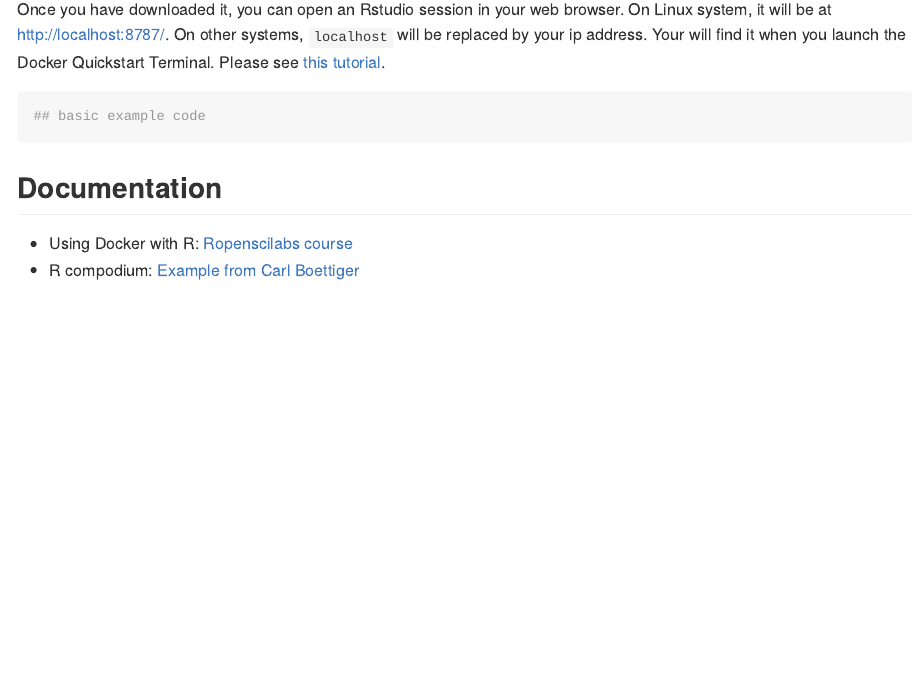
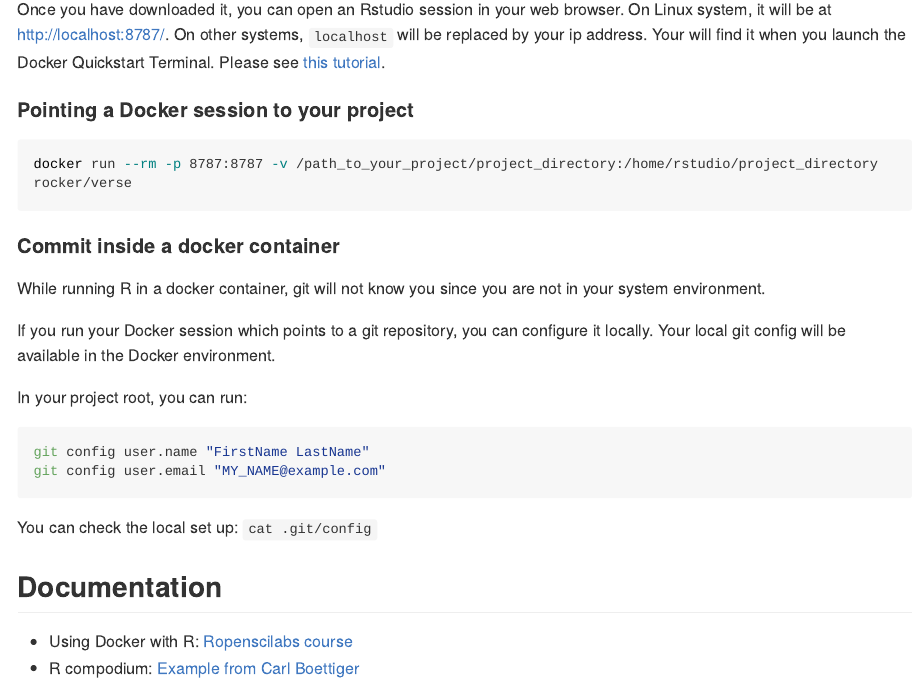
Before and after one commit to alaindanet/prie_mussels, an R Markdown document (README.Rmd): the page in a window 1100 px wide, from 550 px down. The pictures show the output file README.md that the author committed with the source, drawn offline in the style of GitHub; long lines of code are wrapped.

Commit message:
add docker configuration

````diff
--- a/README.Rmd
+++ b/README.Rmd
@@ -47,6 +47,31 @@ browser. On Linux system, it will be at
 will be replaced by your ip address. Your will find it when you launch the
 Docker Quickstart Terminal. Please see [this tutorial](http://ropenscilabs.github.io/r-docker-tutorial/02-Launching-Docker.html).
 
+#### Pointing a Docker session to your project
+
+```{bash}
+docker run --rm -p 8787:8787 -v /path_to_your_project/project_directory:/home/rstudio/project_directory rocker/verse
+```
+
+
+#### Commit inside a docker container
+
+While running R in a docker container, git will not know you since you are not
+in your system environment.
+
+If you run your Docker session which points to a git repository, you can
+configure it locally. Your local git config will be available in the Docker
+environment.
+
+In your project root, you can run:
+```{bash}
+git config user.name "FirstName LastName"
+git config user.email "MY_NAME@example.com"
+
+```
+
+You can check the local set up: `cat .git/config`
+
 
 ## Documentation
 
````
Also changed, not shown: README.md.
